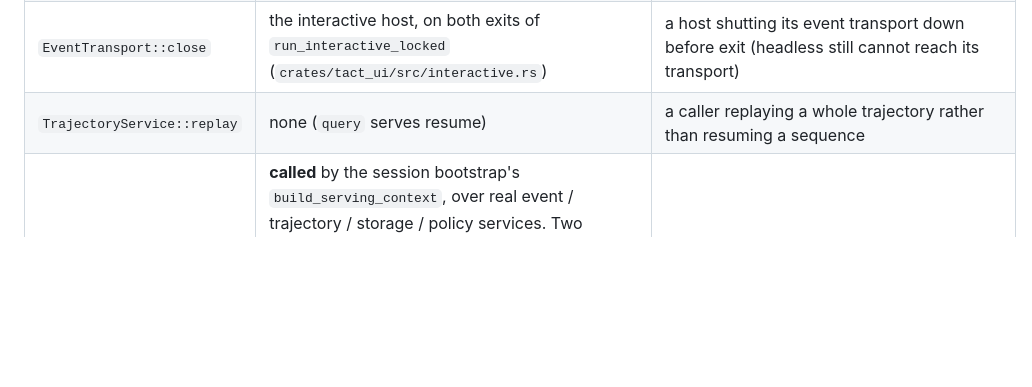
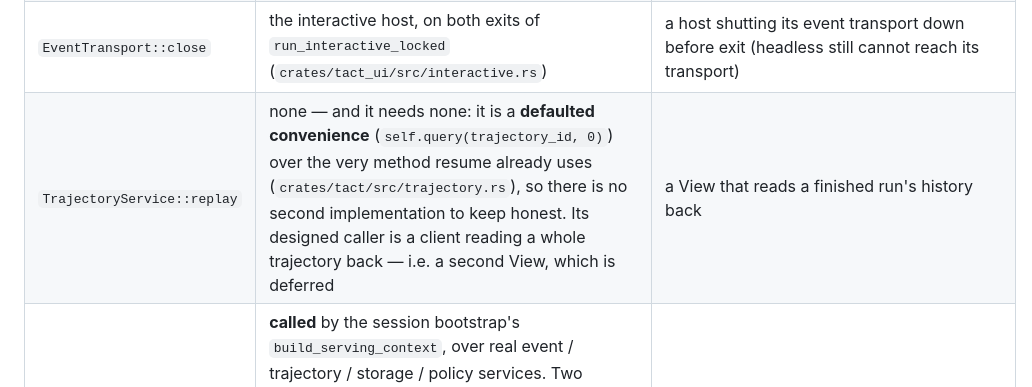
Before and after one commit to rust-infra/tact, a Markdown page: ARCHITECTURE.md, the part around the change. GitHub-like rendering; blank space fills up the shorter version.

Commit message:
docs(arch): say what TrajectoryService::replay actually is
§15 listed `TrajectoryService::replay` as an unconsumed interface next to ones
that are genuinely unused, which read as a gap. It is not: it is a **defaulted
convenience** — `self.query(trajectory_id, 0)` — over the method resume already
calls, and its doc comment already points a sequence-based reader at `query`. So
there is no second implementation to keep honest, and nothing to wire.

Its designed caller (a client reading a whole trajectory back) is a second View,
which is deferred; the row now says exactly that instead of implying the API is
waiting for wiring.

```diff
--- a/ARCHITECTURE.md
+++ b/ARCHITECTURE.md
@@ -771,7 +771,7 @@ but still uninvoked — the table says so explicitly.
 | `StorageService::{delete, list, transaction}` | none (no capability exposes them; `storage.get` / `storage.set` are the registered ones) | a host or plugin managing its own `plugins/<id>` namespace |
 | `PluginRegistry::{discover, health, health_all, unregister}` | `register` / `start` / `stop` *are* called — by `register_official_manifests` and by the hosted-plugin lifecycle (`crates/tact_extensions/src/plugin/runtime.rs`); these four have no caller | a host that scans for, supervises, or uninstalls plugins |
 | `EventTransport::close` | the interactive host, on both exits of `run_interactive_locked` (`crates/tact_ui/src/interactive.rs`) | a host shutting its event transport down before exit (headless still cannot reach its transport) |
-| `TrajectoryService::replay` | none (`query` serves resume) | a caller replaying a whole trajectory rather than resuming a sequence |
+| `TrajectoryService::replay` | none — and it needs none: it is a **defaulted convenience** (`self.query(trajectory_id, 0)`) over the very method resume already uses (`crates/tact/src/trajectory.rs`), so there is no second implementation to keep honest. Its designed caller is a client reading a whole trajectory back — i.e. a second View, which is deferred | a View that reads a finished run's history back |
 | `tact::services::register` (installs 8 of the §4 service capabilities — `storage.*`, `events.*`, `trajectory.*`, `permission.request`, `interaction.request`; `runs.*` / `sessions.*` come from the extensions) | **called** by the session bootstrap's `build_serving_context`, over real event / trajectory / storage / policy services. Two capabilities have an in-repo invoking caller (`runs.start` through `chat.submit`, `runs.cancel` from the driver's cancel arms); the other **ten** are reachable, and a hosted runtime plugin that declares the matching `runtime.grants` **can invoke them** as a host call (`GrantedHostCalls`), though no shipped plugin does yet — `permission.request` / `interaction.request` are answered by the interactive host's broker when a client is subscribed, and fail closed otherwise (headless: no interaction service; a broker with no client: `PluginUnavailable`; `permission.request` in `ask` mode: denied by its own capability check before the handler, so the broker is never asked) | a plugin host or a View that invokes them |
 | `workflow.run` | registered by **both** hosts (`register_host_extensions`) with the production executor `ChatTurnWorkflow` — a step is a `chat.submit` turn, run in sequence — but **no product code invokes it yet** | a host command or a plugin orchestrating several turns |
 | `RuntimeContext::plugins` (the session's Kernel plugin registry) | the session bootstrap registers the official manifests through it (`register_official_manifests`), and the hosted-plugin lifecycle registers/starts/stops each installed runtime plugin there too; **no host reads the state back** (no health surface). A plugin's `Tool` capabilities are not consumed *through the registry* at all — the Agent's per-wave tool router serves them | a host reporting extension health, or supervising plugins |
```
